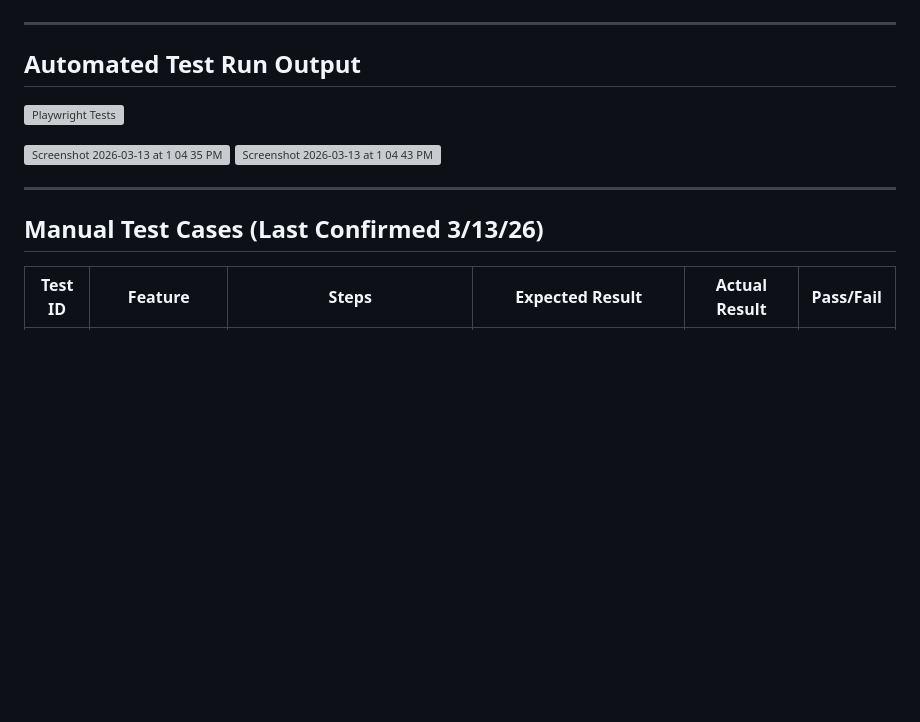
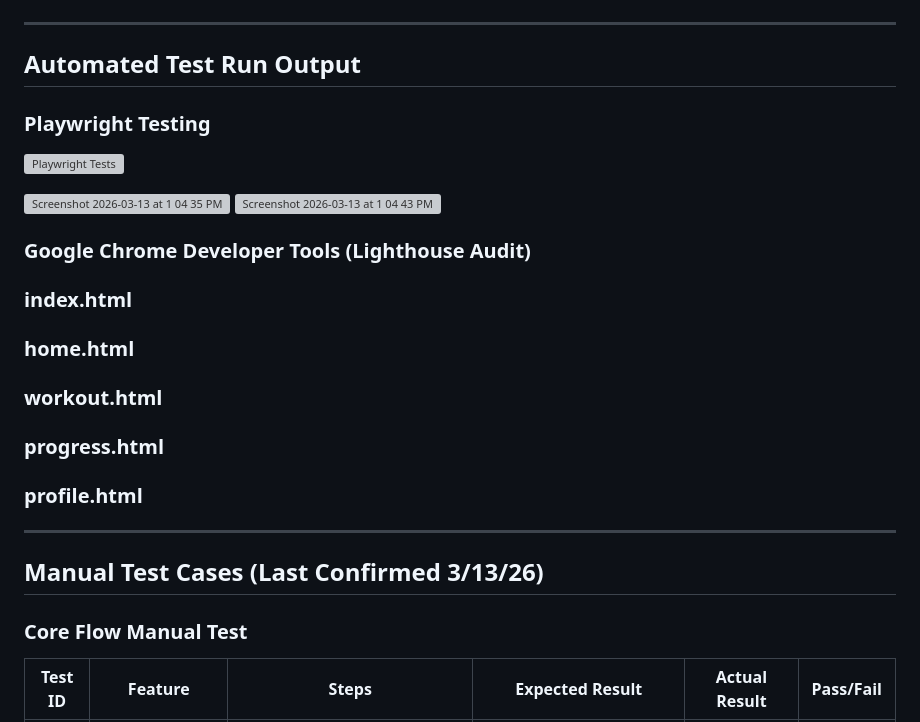
Before and after one commit to cottonries/StarStack, a Markdown page: TestResults/SupportingDocument.md, the part around the change. Drawn GitHub-style; blank space fills up the shorter version; grey boxes are pictures that could not be loaded.

```diff
--- a/TestResults/SupportingDocument.md
+++ b/TestResults/SupportingDocument.md
@@ -3,6 +3,8 @@
 ---
 
 ## Automated Test Run Output
+
+### Playwright Testing
 
 ![Playwright Tests](https://github.com/cottonries/StarStack/actions/workflows/playwright.yml/badge.svg)
 
@@ -10,9 +12,34 @@
 
 <img width="1005" height="426" alt="Screenshot 2026-03-13 at 1 04 43 PM" src="https://github.com/user-attachments/assets/7d78933a-425b-40d2-bb6c-557263b53cce" />
 
+### Google Chrome Developer Tools (Lighthouse Audit)
+
+### index.html
+
+
+
+### home.html
+
+
+
+### workout.html
+
+
+
+### progress.html
+
+
+
+### profile.html
+
+
+
+
 ---
 
 ## Manual Test Cases (Last Confirmed 3/13/26)
+
+### Core Flow Manual Test
 
 | Test ID | Feature | Steps | Expected Result | Actual Result | Pass/Fail |
 |-------|-------|-------|-------|-------|-------|
```
